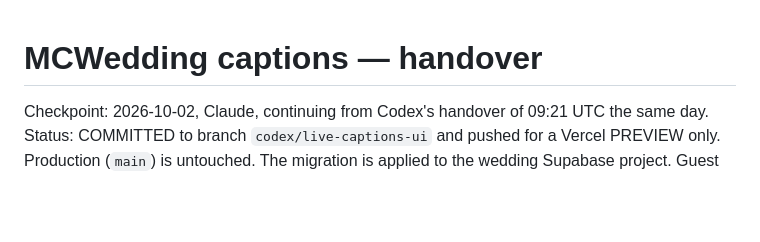
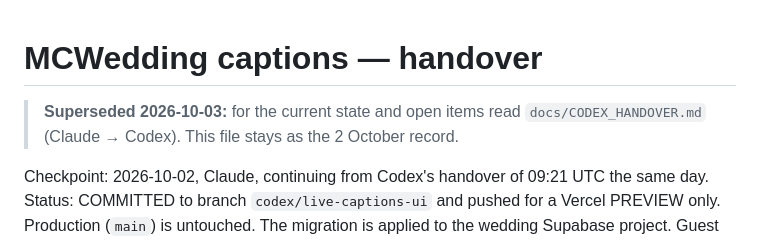
Before and after one commit to mitchtsui/MCWedding, a Markdown page: docs/CLAUDE_HANDOVER.md, the part around the change. Rendered like a GitHub page; blank space fills up the shorter version.

```diff
--- a/docs/CLAUDE_HANDOVER.md
+++ b/docs/CLAUDE_HANDOVER.md
@@ -1,4 +1,7 @@
 # MCWedding captions — handover
+
+> **Superseded 2026-10-03:** for the current state and open items read `docs/CODEX_HANDOVER.md`
+> (Claude → Codex). This file stays as the 2 October record.
 
 Checkpoint: 2026-10-02, Claude, continuing from Codex's handover of 09:21 UTC the same day.
 Status: COMMITTED to branch `codex/live-captions-ui` and pushed for a Vercel PREVIEW only.
```
Also changed, not shown: docs/CODEX_HANDOVER.md (added, +154 -0 lines).
